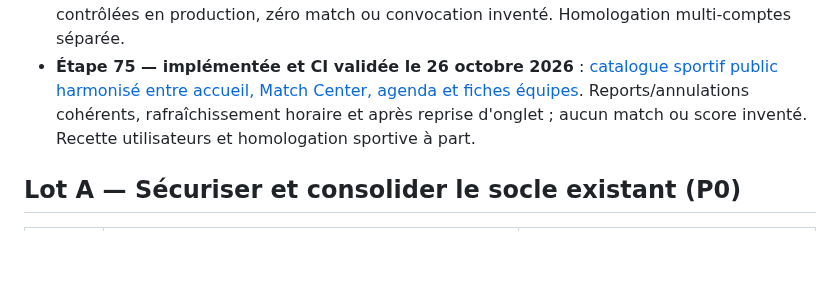
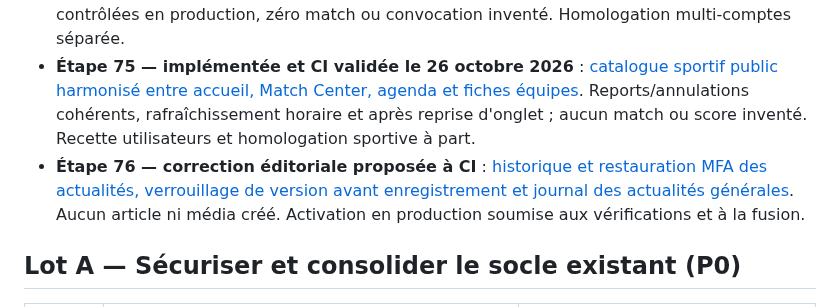
Before and after one commit to diegosmp94/Boissy-UJ, a Markdown page: docs/ROADMAP_FINALISATION_TECHNIQUE_20261026.md, the part around the change. GitHub-like rendering; blank space fills up the shorter version.

Commit message:
docs(step76): track secure news revisions and optimistic admin saves

```diff
--- a/docs/ROADMAP_FINALISATION_TECHNIQUE_20261026.md
+++ b/docs/ROADMAP_FINALISATION_TECHNIQUE_20261026.md
@@ -26,6 +26,7 @@ Accueil en huit chapitres et identité bleu nuit/doré ; navigation responsive e
 - **Étape 73 — livrée sur `main`, migration vérifiée** : [affiliations multi-équipes et historique privé](ETAPE_73_EFFECTIFS_AFFECTATIONS_20261026.md). Aucun joueur ou numéro inventé.
 - **Étape 74 — développée et migration Supabase vérifiée le 26 octobre 2026** : [feuilles de match privées, réponses des joueurs et contrôle des rencontres clôturées](ETAPE_74_CONVOCATIONS_FEUILLES_MATCH_20261026.md). Trois RPC contrôlées en production, zéro match ou convocation inventé. Homologation multi-comptes séparée.
 - **Étape 75 — implémentée et CI validée le 26 octobre 2026** : [catalogue sportif public harmonisé entre accueil, Match Center, agenda et fiches équipes](ETAPE_75_SYNCHRO_SPORT_PUBLIC_20261026.md). Reports/annulations cohérents, rafraîchissement horaire et après reprise d'onglet ; aucun match ou score inventé. Recette utilisateurs et homologation sportive à part.
+- **Étape 76 — correction éditoriale proposée à CI** : [historique et restauration MFA des actualités, verrouillage de version avant enregistrement et journal des actualités générales](ETAPE_76_ACTUALITES_VERSIONS_20261026.md). Aucun article ni média créé. Activation en production soumise aux vérifications et à la fusion.
 
 ## Lot A — Sécuriser et consolider le socle existant (P0)
 
```
